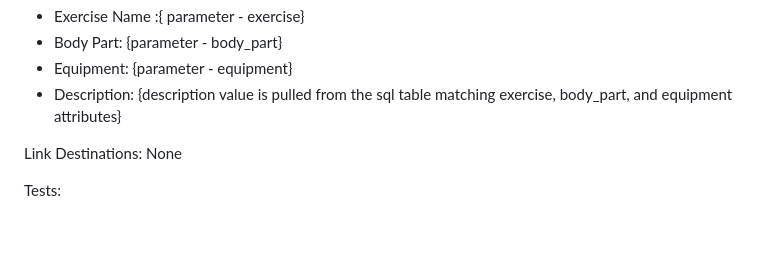
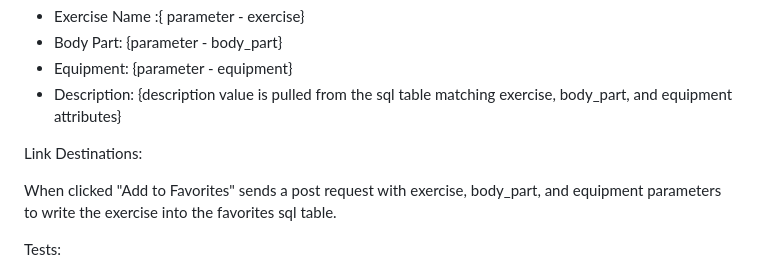
Before and after one commit to anonalyx/Hulk, a Markdown page: Designs/Web_Page_Design.md, the part around the change printed below. Drawn GitHub-style; blank space fills up the shorter version.

```diff
--- a/Designs/Web_Page_Design.md
+++ b/Designs/Web_Page_Design.md
@@ -117,7 +118,9 @@ Data:
 - Equipment: {parameter - equipment}
 - Description: {description value is pulled from the sql table matching exercise, body_part, and equipment attributes}
 
-Link Destinations: None
+Link Destinations:
+
+When clicked "Add to Favorites" sends a post request with exercise, body_part, and equipment parameters to write the exercise into the favorites sql table.
 
 Tests:
 - Exercise Name, Body Part and Equipment must match the parameters passed from the  previous webpage and be valid values in the related sql table.
```
Also changed, not shown: other parts of Designs/Web_Page_Design.md (+3 -2 lines), Designs/images/exercise_details.jpg, Designs/images/search_results.jpg.
